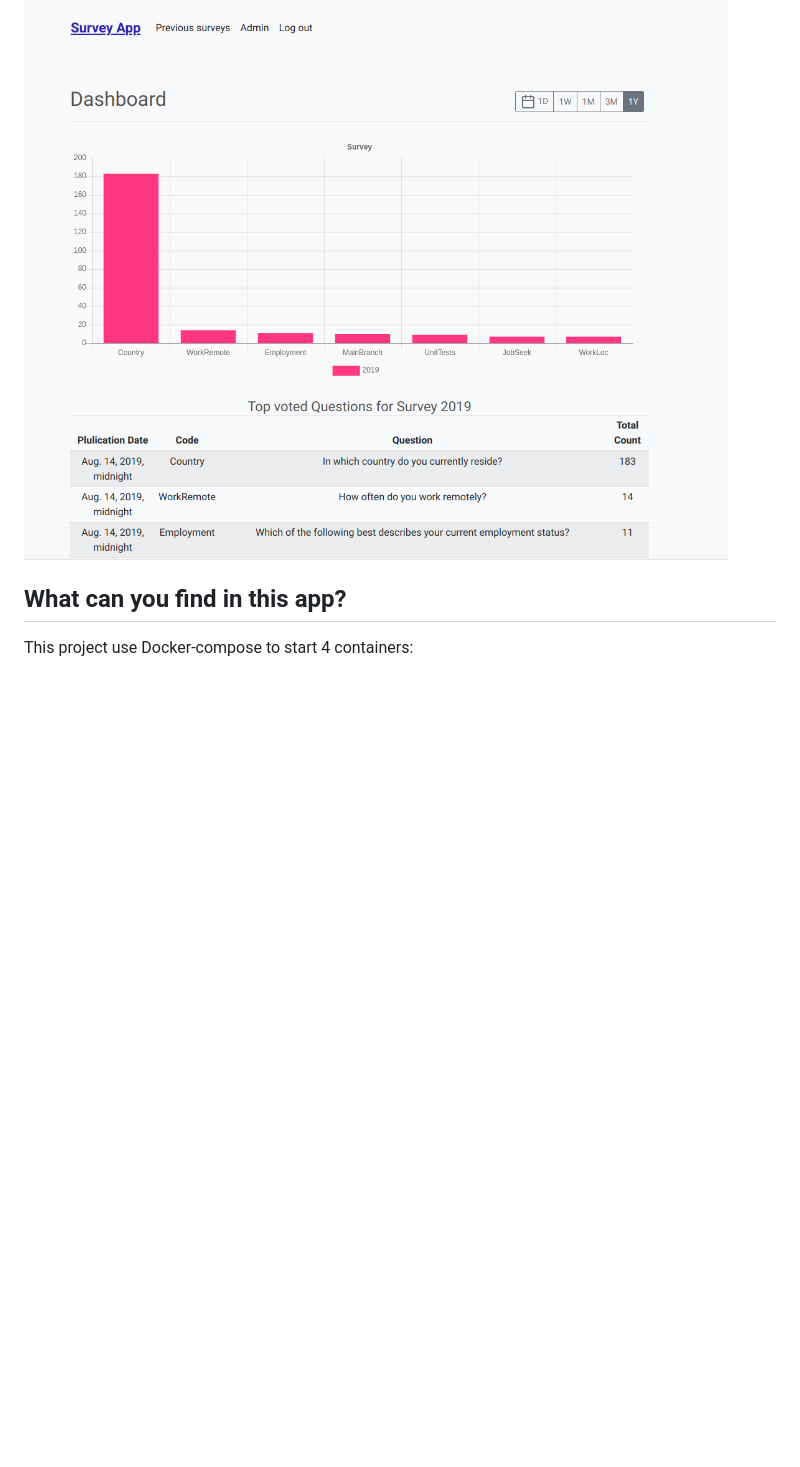
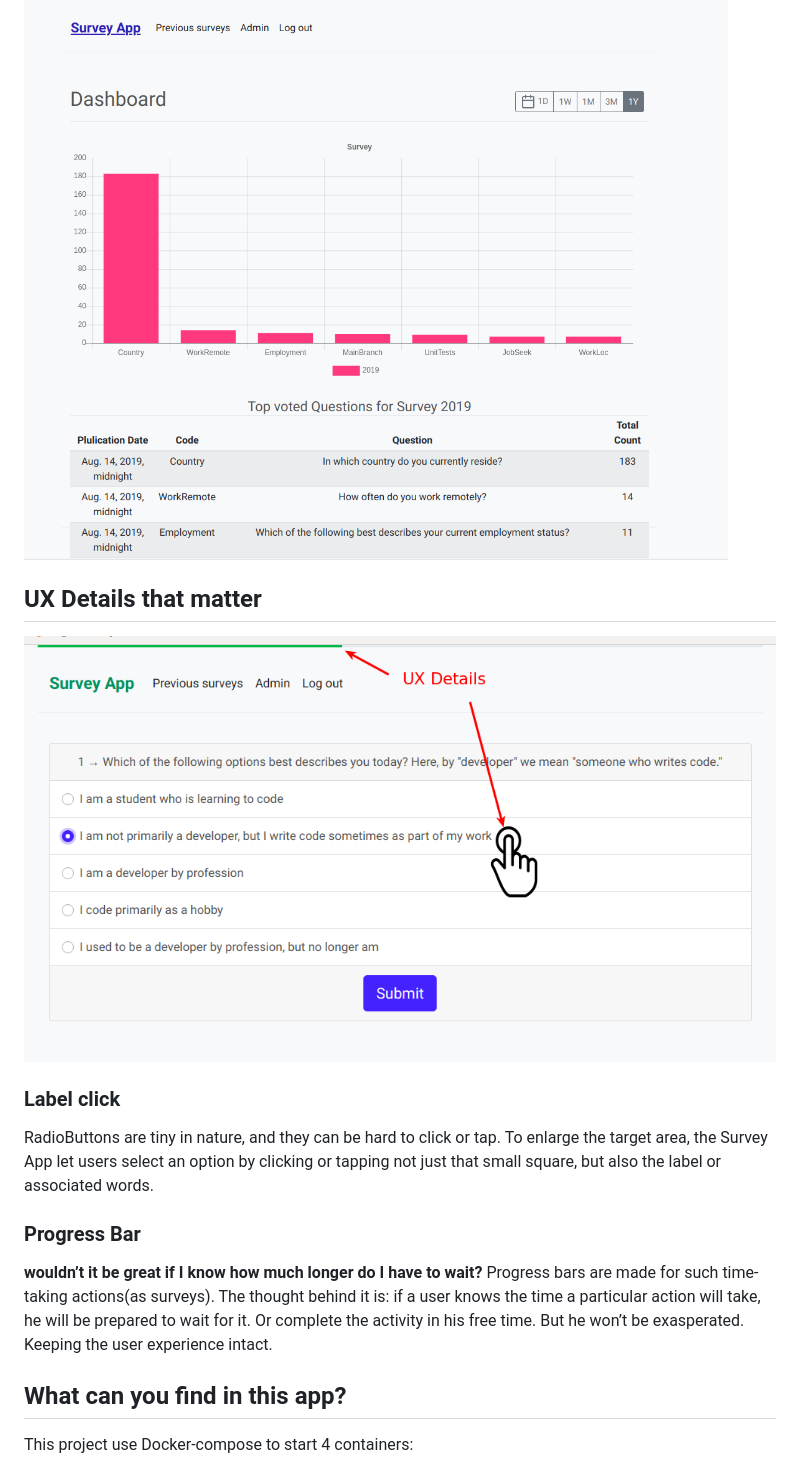
Before and after one commit to luismejiadev/survey, a Markdown page: README.md, the part around the change. Drawn GitHub-style; pictures changed too: docs/images/ux.png (added); blank space fills up the shorter version.

Commit message:
add UX description

```diff
--- a/README.md
+++ b/README.md
@@ -48,6 +48,19 @@ I use Django Admin tools bar to present dashboards in the admin, and based on th
 
 ![Survey App](./docs/images/survey_detail.png)
 
+## UX Details that matter
+
+![Mobile Details](./docs/images/ux.png)
+
+### Label click
+
+RadioButtons are tiny in nature, and they can be hard to click or tap. To enlarge the target area, the Survey App let users select an option by clicking or tapping not just that small square, but also the label or associated words.
+
+### Progress Bar
+
+**wouldn’t it be great if I know how much longer do I have to wait?**
+Progress bars are made for such time-taking actions(as surveys). The thought behind it is: if a user knows the time a particular action will take, he will be prepared to wait for it. Or complete the activity in his free time. But he won’t be exasperated. Keeping the user experience intact.
+
 ## What can you find in this app?
 
 
```
